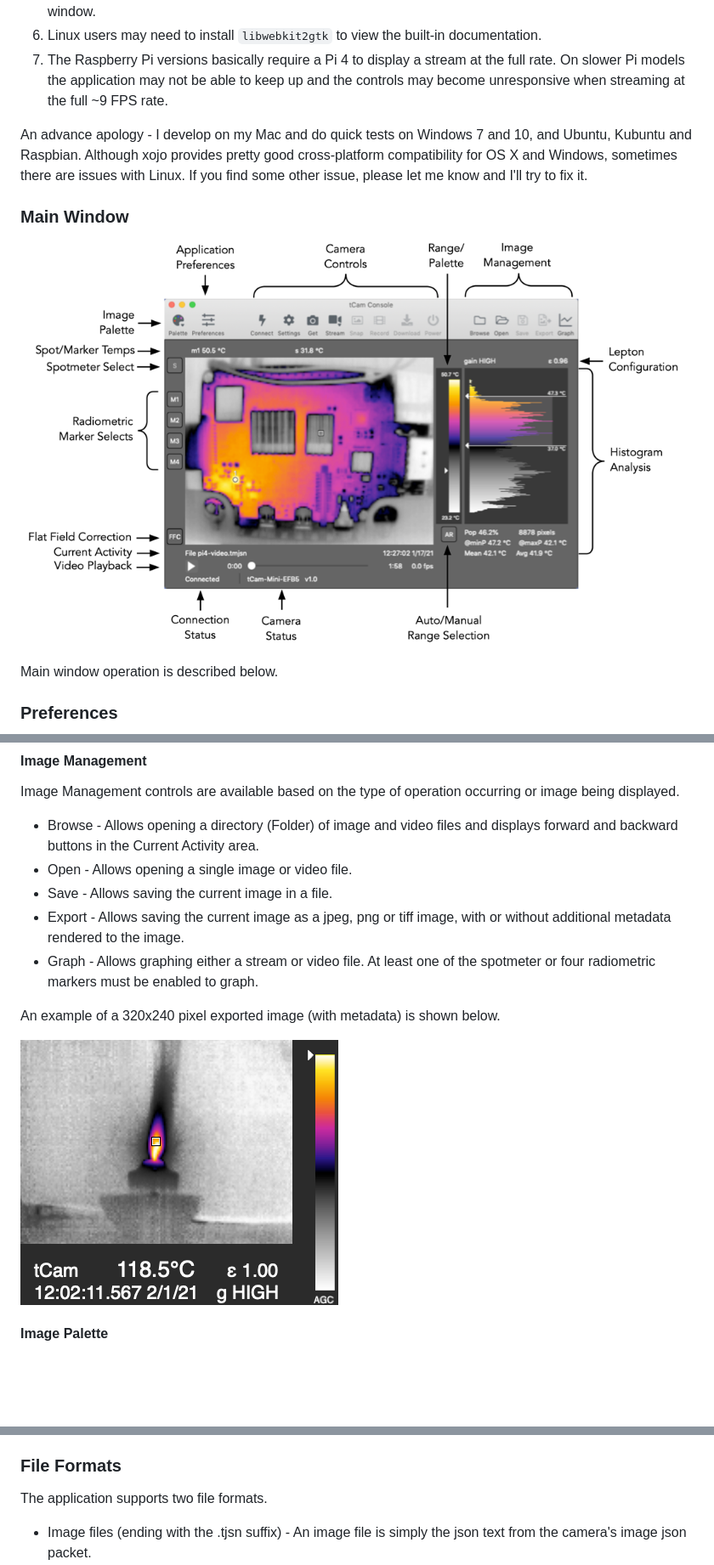
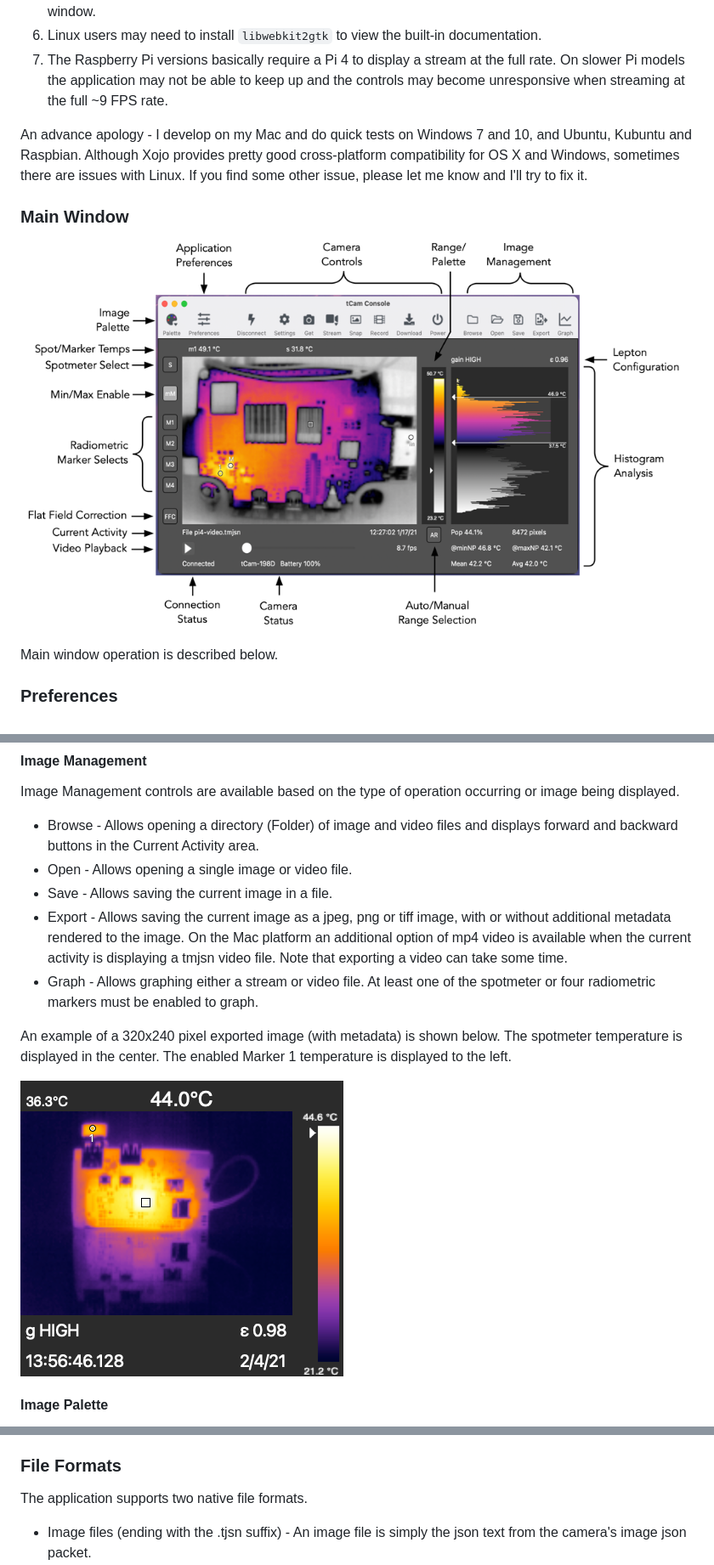
Before and after one commit to danjulio/tCam, a Markdown page: DesktopApp/readme.md, 3 parts joined by grey strips. Shown: that part at 85% size. GitHub-like rendering; pictures changed too: DesktopApp/pictures/candle_export.png (deleted), DesktopApp/pictures/export320_240.png (added), DesktopApp/pictures/main_window_identified.png; blank space fills up the shorter version.

Commit message:
Desktop App version 3.2.0

````diff
--- a/DesktopApp/readme.md
+++ b/DesktopApp/readme.md
@@ -37,7 +38,7 @@ version 3.0.0)
 6. Linux users may need to install ```libwebkit2gtk``` to view the built-in documentation.
 7. The Raspberry Pi versions basically require a Pi 4 to display a stream at the full rate.  On slower Pi models the application may not be able to keep up and the controls may become unresponsive when streaming at the full ~9 FPS rate.
 
-An advance apology - I develop on my Mac and do quick tests on Windows 7 and 10, and Ubuntu, Kubuntu and Raspbian.  Although xojo provides pretty good cross-platform compatibility for OS X and Windows, sometimes there are issues with Linux.  If you find some other issue, please let me know and I'll try to fix it.
+An advance apology - I develop on my Mac and do quick tests on Windows 7 and 10, and Ubuntu, Kubuntu and Raspbian.  Although Xojo provides pretty good cross-platform compatibility for OS X and Windows, sometimes there are issues with Linux.  If you find some other issue, please let me know and I'll try to fix it.
 
 
 ### Main Window
@@ -161,12 +162,12 @@ Image Management controls are available based on the type of operation occurring
 * Browse - Allows opening a directory (Folder) of image and video files and displays forward and backward buttons in the Current Activity area.
 * Open - Allows opening a single image or video file.
 * Save - Allows saving the current image in a file.
-* Export - Allows saving the current image as a jpeg, png or tiff image, with or without additional metadata rendered to the image.
+* Export - Allows saving the current image as a jpeg, png or tiff image, with or without additional metadata rendered to the image.  On the Mac platform an additional option of mp4 video is available when the current activity is displaying a tmjsn video file.  Note that exporting a video can take some time.
 * Graph - Allows graphing either a stream or video file.  At least one of the spotmeter or four radiometric markers must be enabled to graph.
 
-An example of a 320x240 pixel exported image (with metadata) is shown below.
+An example of a 320x240 pixel exported image (with metadata) is shown below.  The spotmeter temperature is displayed in the center.  The enabled Marker 1 temperature is displayed to the left.
 
-![Exported Image](pictures/candle_export.png)
+![Exported Image](pictures/export320_240.png)
 
 #### Image Palette
 A pull-down menu allowing selection between a set of false color maps.  Different palettes are useful in visualizing various attributes of an image.  For example the ```Rainbow HC``` palette, with its rapidly changing colors is good for showing temperature gradients while the ```Ironblack``` palette is good for emphasizing only the hotter areas in a scene.
@@ -363,7 +368,7 @@
 2. Documentation - Displays documentation like this readme file in a window.
 
 ### File Formats
-The application supports two file formats.
+The application supports two native file formats.
 
 * Image files (ending with the .tjsn suffix) - An image file is simply the json text from the camera's image json packet.
 * Movie (video) files (ending with the .tmjsn suffix) - A movie file consists of multiple image json text strings, one for each camera image json packet followed by a special "video_info" json text string.  Each json text string is separated by a character with the value 0x03 (the same as the END\_OF\_JSON delimiter used when an image is sent over a network interface).
````
Also changed, not shown: other parts of DesktopApp/readme.md (+12 -7 lines), 1 other file.
